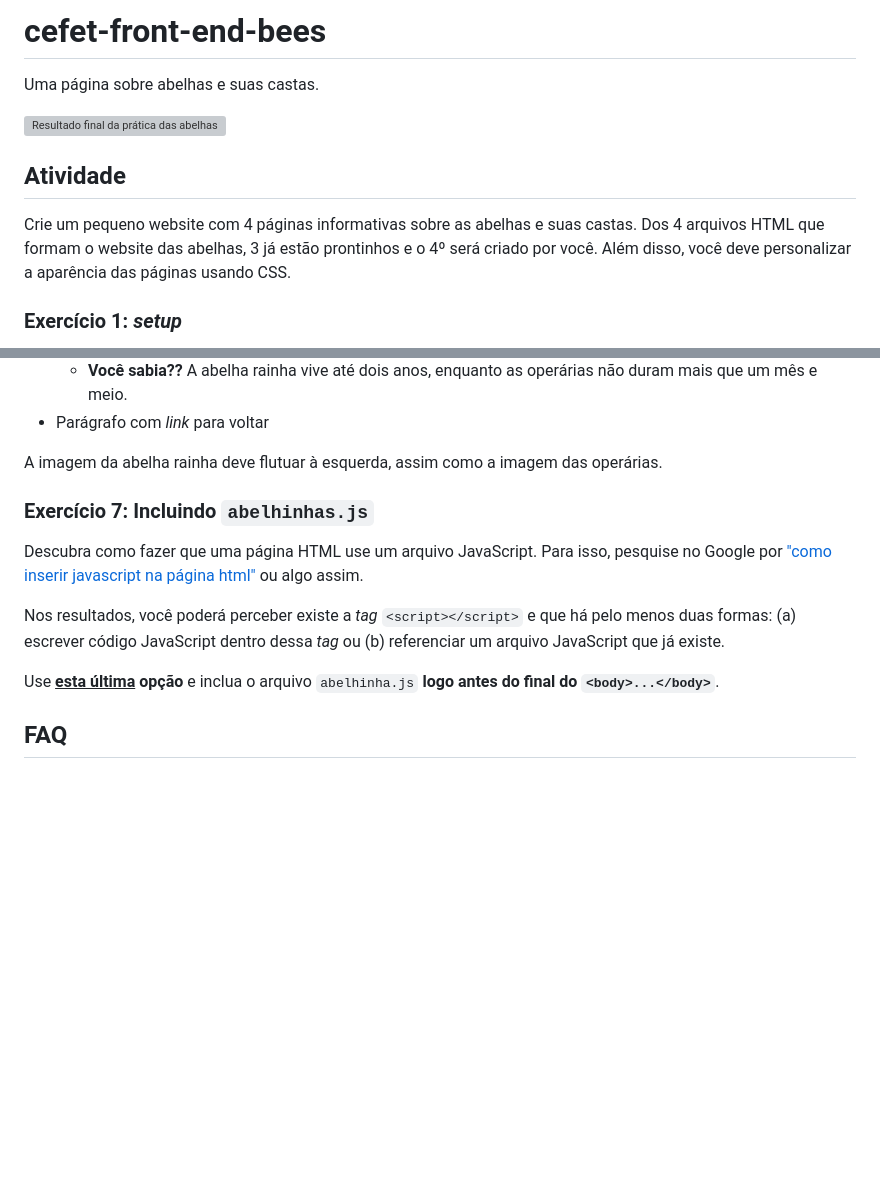
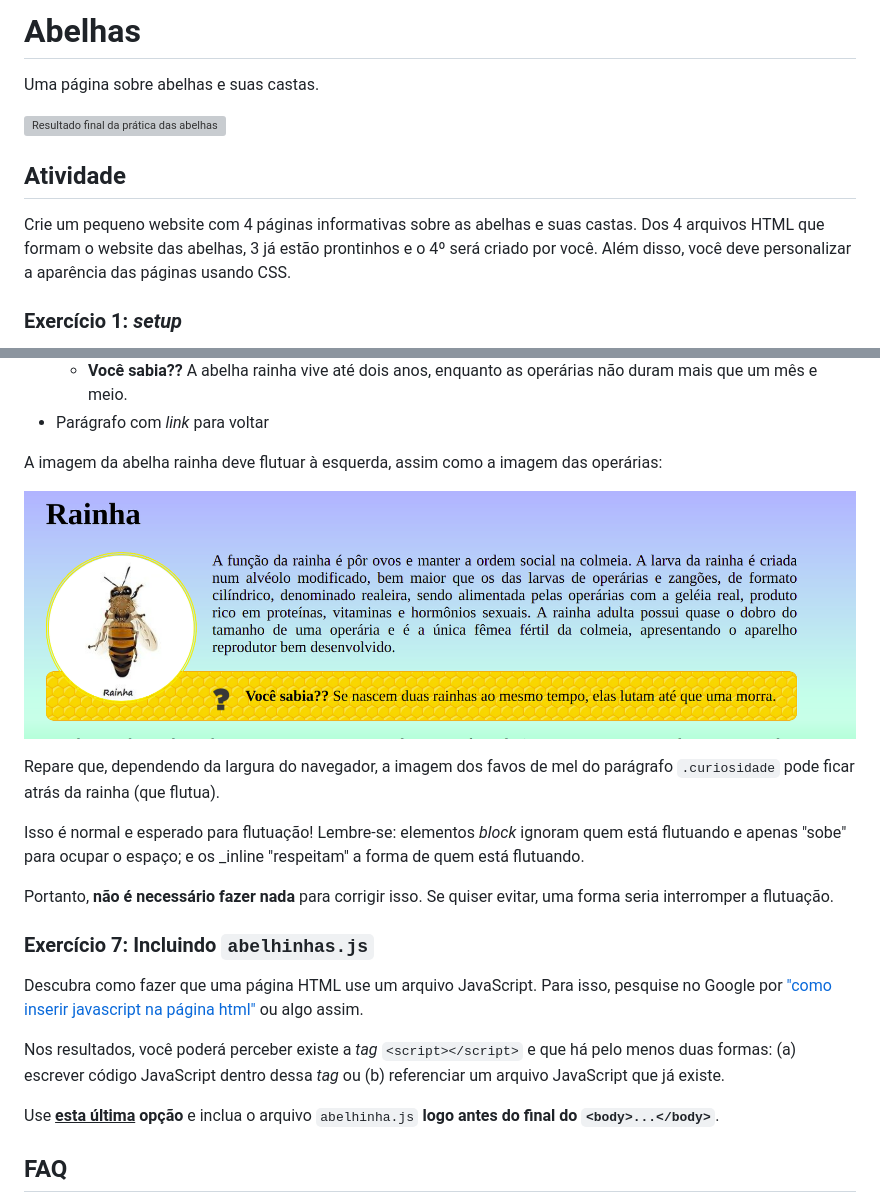
Before and after one commit to fegemo/cefet-front-end-bees, a Markdown page: README.md, 2 parts joined by grey strips. Drawn GitHub-style; pictures changed too: imgs/caso-da-rainha.png (added); blank space fills up the shorter version; grey boxes are pictures that could not be loaded.

Commit message:
Adds image of the queen

```diff
--- a/README.md
+++ b/README.md
@@ -1,8 +1,9 @@
-# cefet-front-end-bees
+# Abelhas
 
 Uma página sobre abelhas e suas castas.
 
 ![Resultado final da prática das abelhas](https://raw.githubusercontent.com/fegemo/cefet-front-end/master/images/pratica-abelhas.png)
+
 
 ## Atividade
 
@@ -10,6 +11,7 @@ Crie um pequeno website com 4 páginas informativas sobre as abelhas e suas
 castas. Dos 4 arquivos HTML que formam o website das abelhas, 3 já estão
 prontinhos e o 4º será criado por você. Além disso, você deve personalizar a
 aparência das páginas usando CSS.
+
 
 ### Exercício 1: _setup_
 
@@ -183,7 +189,20 @@ Crie a página que está faltando, `rainha.html`, contendo:
 
 
 A imagem da abelha rainha deve flutuar à esquerda, assim como a imagem
-das operárias.
+das operárias:
+
+![Fundo do parágrafo ficou atrás da imagem da rainha](imgs/caso-da-rainha.png)
+
+Repare que, dependendo da largura do navegador, a imagem dos favos de mel
+do parágrafo `.curiosidade` pode ficar atrás da rainha (que flutua).
+
+Isso é normal e esperado para flutuação! Lembre-se: elementos _block_
+ignoram quem está flutuando e apenas "sobe" para ocupar o espaço; e
+os _inline "respeitam" a forma de quem está flutuando.
+
+Portanto, **não é necessário fazer nada** para corrigir isso. Se quiser evitar,
+uma forma seria interromper a flutuação.
+
 
 ### Exercício 7: Incluindo `abelhinhas.js`
 
@@ -199,6 +218,7 @@ Use **<u>esta última</u> opção** e inclua o arquivo `abelhinha.js`
 **logo antes do final do `<body>...</body>`**.
 
 [pesquisa-script]: http://lmgtfy.com/?q=como+inserir+javascript+na+p%C3%A1gina+html
+
 
 ## FAQ
 
```
Also changed, not shown: other parts of README.md (+4 -0 lines).
